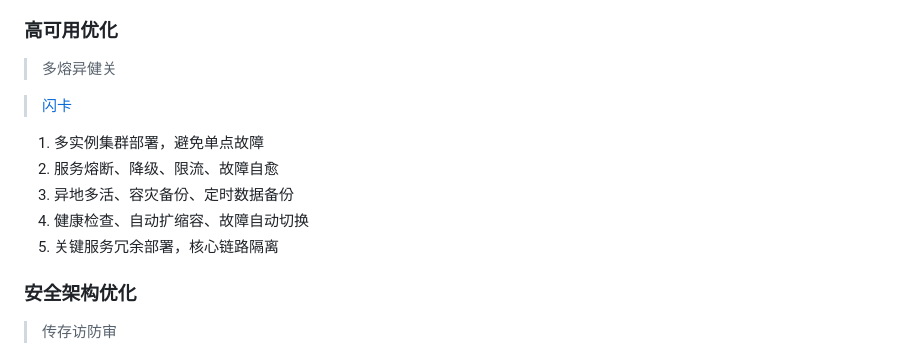
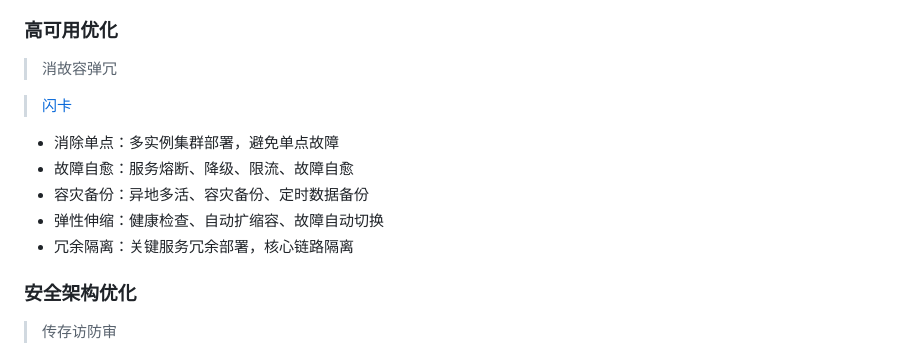
Before and after one commit to JaxNext/architect-exam, a Markdown page: 案例分析题技巧-必答题.md, the part around the change. Rendered like a GitHub page.

Commit message:
docs: update high availability optimization content

```diff
--- a/案例分析题技巧-必答题.md
+++ b/案例分析题技巧-必答题.md
@@ -90,15 +90,15 @@
 
 ### 高可用优化
 
-> 多熔异健关
+> 消故容弹冗
 
 > [闪卡](./模拟题/高可用优化.html)
 
-1. 多实例集群部署，避免单点故障
-2. 服务熔断、降级、限流、故障自愈
-3. 异地多活、容灾备份、定时数据备份
-4. 健康检查、自动扩缩容、故障自动切换
-5. 关键服务冗余部署，核心链路隔离
+- 消除单点：多实例集群部署，避免单点故障
+- 故障自愈：服务熔断、降级、限流、故障自愈
+- 容灾备份：异地多活、容灾备份、定时数据备份
+- 弹性伸缩：健康检查、自动扩缩容、故障自动切换
+- 冗余隔离：关键服务冗余部署，核心链路隔离
 
 ### 安全架构优化
 
```
